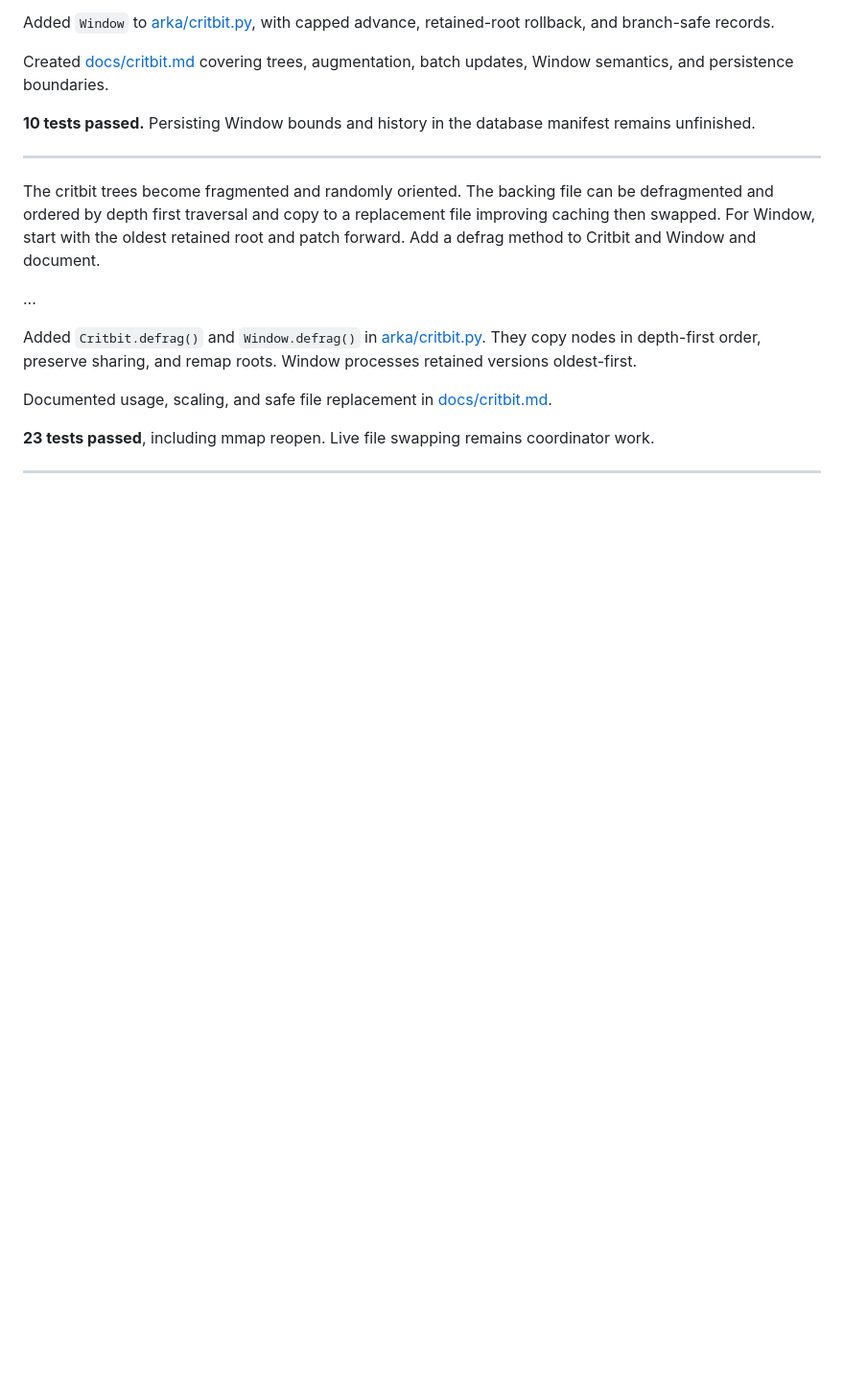
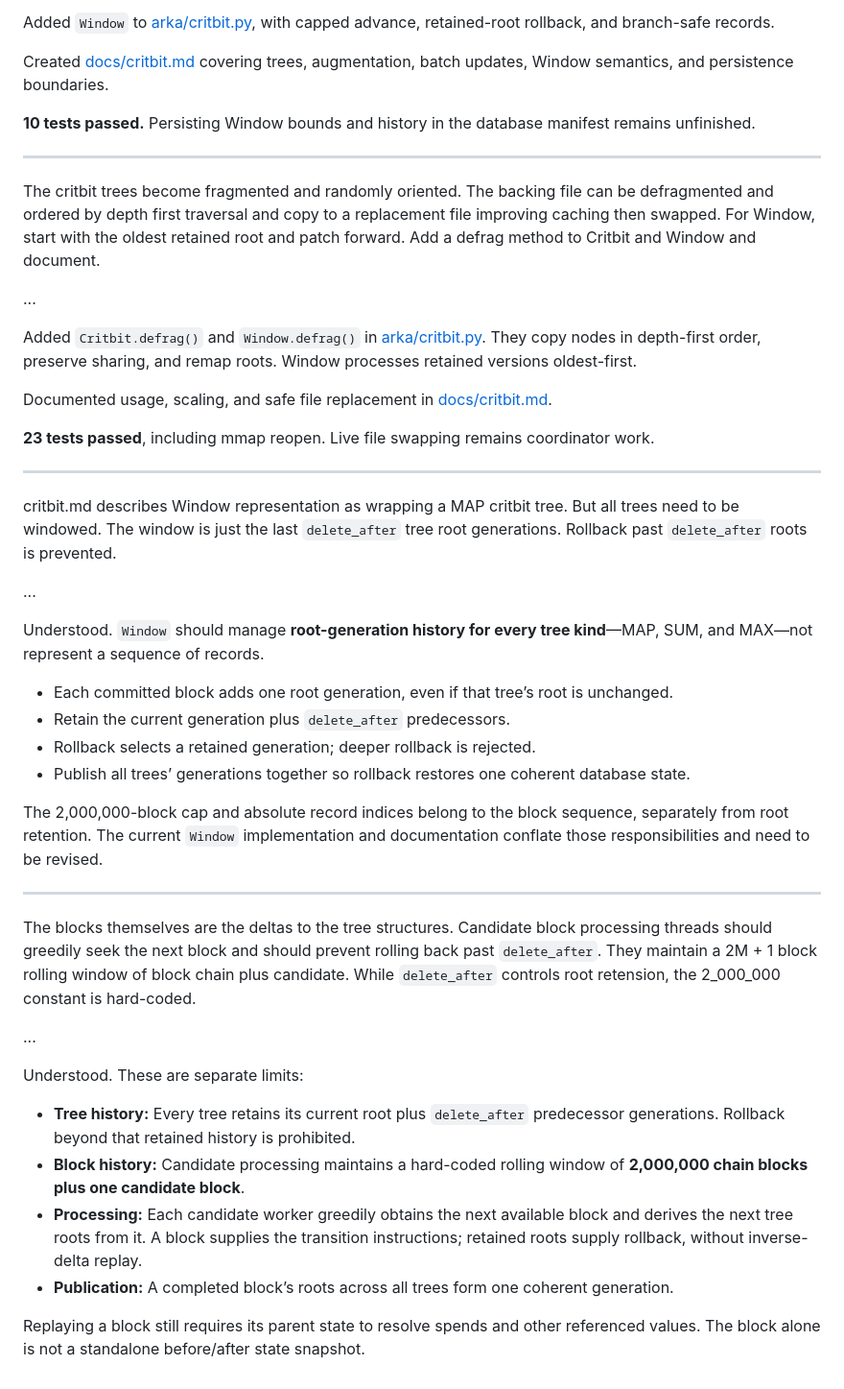
Before and after one commit to trstovall/arka, a Markdown page: docs/critbit.dialog.md, the part around the change. Shown at 96% size. Rendered like a GitHub page; blank space fills up the shorter version.

Commit message:
db critbit.py

```diff
--- a/docs/critbit.dialog.md
+++ b/docs/critbit.dialog.md
@@ -330,3 +330,31 @@ Documented usage, scaling, and safe file replacement in [docs/critbit.md](docs/c
 **23 tests passed**, including mmap reopen. Live file swapping remains coordinator work.
 
 ---
+
+critbit.md describes Window representation as wrapping a MAP critbit tree.  But all trees need to be windowed.  The window is just the last `delete_after` tree root generations.  Rollback past `delete_after` roots is prevented.
+
+...
+
+Understood. `Window` should manage **root-generation history for every tree kind**—MAP, SUM, and MAX—not represent a sequence of records.
+
+- Each committed block adds one root generation, even if that tree’s root is unchanged.
+- Retain the current generation plus `delete_after` predecessors.
+- Rollback selects a retained generation; deeper rollback is rejected.
+- Publish all trees’ generations together so rollback restores one coherent database state.
+
+The 2,000,000-block cap and absolute record indices belong to the block sequence, separately from root retention. The current `Window` implementation and documentation conflate those responsibilities and need to be revised.
+
+---
+
+The blocks themselves are the deltas to the tree structures.  Candidate block processing threads should greedily seek the next block and should prevent rolling back past `delete_after`.  They maintain a 2M + 1 block rolling window of block chain plus candidate.  While `delete_after` controls root retension, the 2\_000\_000 constant is hard-coded.
+
+...
+
+Understood. These are separate limits:
+
+- **Tree history:** Every tree retains its current root plus `delete_after` predecessor generations. Rollback beyond that retained history is prohibited.
+- **Block history:** Candidate processing maintains a hard-coded rolling window of **2,000,000 chain blocks plus one candidate block**.
+- **Processing:** Each candidate worker greedily obtains the next available block and derives the next tree roots from it. A block supplies the transition instructions; retained roots supply rollback, without inverse-delta replay.
+- **Publication:** A completed block’s roots across all trees form one coherent generation.
+
+Replaying a block still requires its parent state to resolve spends and other referenced values. The block alone is not a standalone before/after state snapshot.
```
